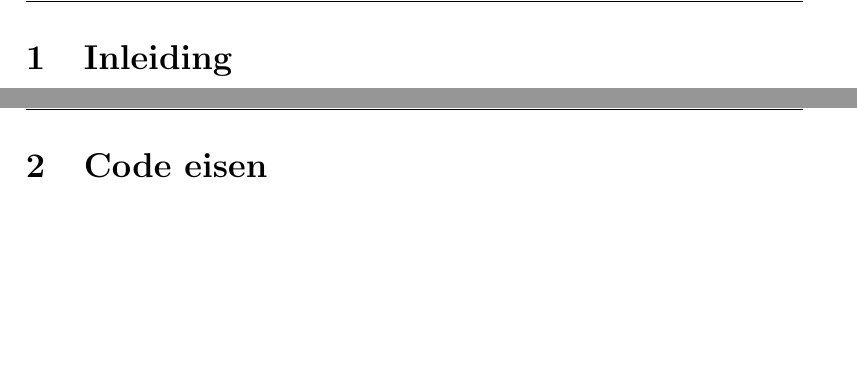
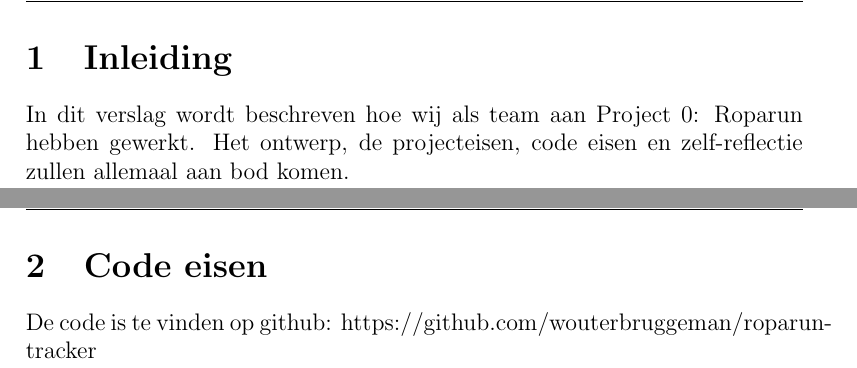
Before and after one commit to wouterbruggeman/roparun-tracker, a LaTeX document (docs/main.tex, which reads docs/sections/codeeisen.tex, docs/sections/inleiding.tex): two parts of pages 3 and 4 of 4, joined at a grey line, cut so that both start at the same text, the shorter picture padded with empty space. Compiled offline with pdfLaTeX.

Commit message:
added inleiding and codeeisen

```diff
--- a/docs/sections/codeeisen.tex
+++ b/docs/sections/codeeisen.tex
@@ -1,5 +1,5 @@
 \documentclass[../main.tex]{subfiles}
 \begin{document}
-
-
+    De code is te vinden op github:
+    https://github.com/wouterbruggeman/roparun-tracker
 \end{document}
--- a/docs/sections/inleiding.tex
+++ b/docs/sections/inleiding.tex
@@ -1,4 +1,5 @@
 \documentclass[../main.tex]{subfiles}
 \begin{document}
-
+    In dit verslag wordt beschreven hoe wij als team aan Project 0: Roparun hebben gewerkt.
+    Het ontwerp, de projecteisen, code eisen en zelf-reflectie zullen allemaal aan bod komen.
 \end{document}
```
Also changed, not shown: docs/sections/projecteisen.tex (+0 -1 lines).
